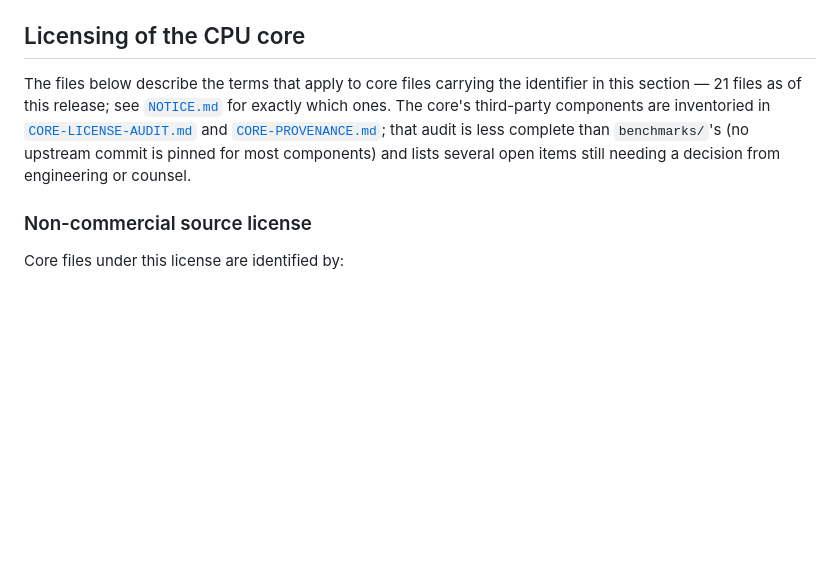
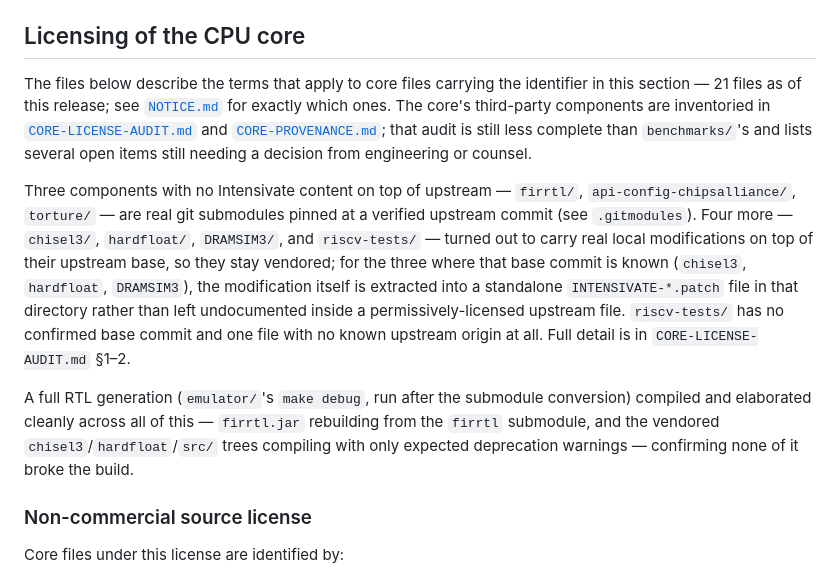
Before and after one commit to kshalle/intenscale-core, a Markdown page: README.md, the part around the change. Drawn GitHub-style; blank space fills up the shorter version.

```diff
--- a/README.md
+++ b/README.md
@@ -33,7 +33,11 @@ License texts are in [`benchmarks/LICENSES/`](benchmarks/LICENSES/); the attribu
 
 ## Licensing of the CPU core
 
-The files below describe the terms that apply to core files carrying the identifier in this section — 21 files as of this release; see [`NOTICE.md`](NOTICE.md) for exactly which ones. The core's third-party components are inventoried in [`CORE-LICENSE-AUDIT.md`](CORE-LICENSE-AUDIT.md) and [`CORE-PROVENANCE.md`](CORE-PROVENANCE.md); that audit is less complete than `benchmarks/`'s (no upstream commit is pinned for most components) and lists several open items still needing a decision from engineering or counsel.
+The files below describe the terms that apply to core files carrying the identifier in this section — 21 files as of this release; see [`NOTICE.md`](NOTICE.md) for exactly which ones. The core's third-party components are inventoried in [`CORE-LICENSE-AUDIT.md`](CORE-LICENSE-AUDIT.md) and [`CORE-PROVENANCE.md`](CORE-PROVENANCE.md); that audit is still less complete than `benchmarks/`'s and lists several open items still needing a decision from engineering or counsel.
+
+Three components with no Intensivate content on top of upstream — `firrtl/`, `api-config-chipsalliance/`, `torture/` — are real git submodules pinned at a verified upstream commit (see `.gitmodules`). Four more — `chisel3/`, `hardfloat/`, `DRAMSIM3/`, and `riscv-tests/` — turned out to carry real local modifications on top of their upstream base, so they stay vendored; for the three where that base commit is known (`chisel3`, `hardfloat`, `DRAMSIM3`), the modification itself is extracted into a standalone `INTENSIVATE-*.patch` file in that directory rather than left undocumented inside a permissively-licensed upstream file. `riscv-tests/` has no confirmed base commit and one file with no known upstream origin at all. Full detail is in `CORE-LICENSE-AUDIT.md` §1–2.
+
+A full RTL generation (`emulator/`'s `make debug`, run after the submodule conversion) compiled and elaborated cleanly across all of this — `firrtl.jar` rebuilding from the `firrtl` submodule, and the vendored `chisel3`/`hardfloat`/`src/` trees compiling with only expected deprecation warnings — confirming none of it broke the build.
 
 ### Non-commercial source license
 
```
Also changed, not shown: CORE-LICENSE-AUDIT.md (+5 -1 lines).
